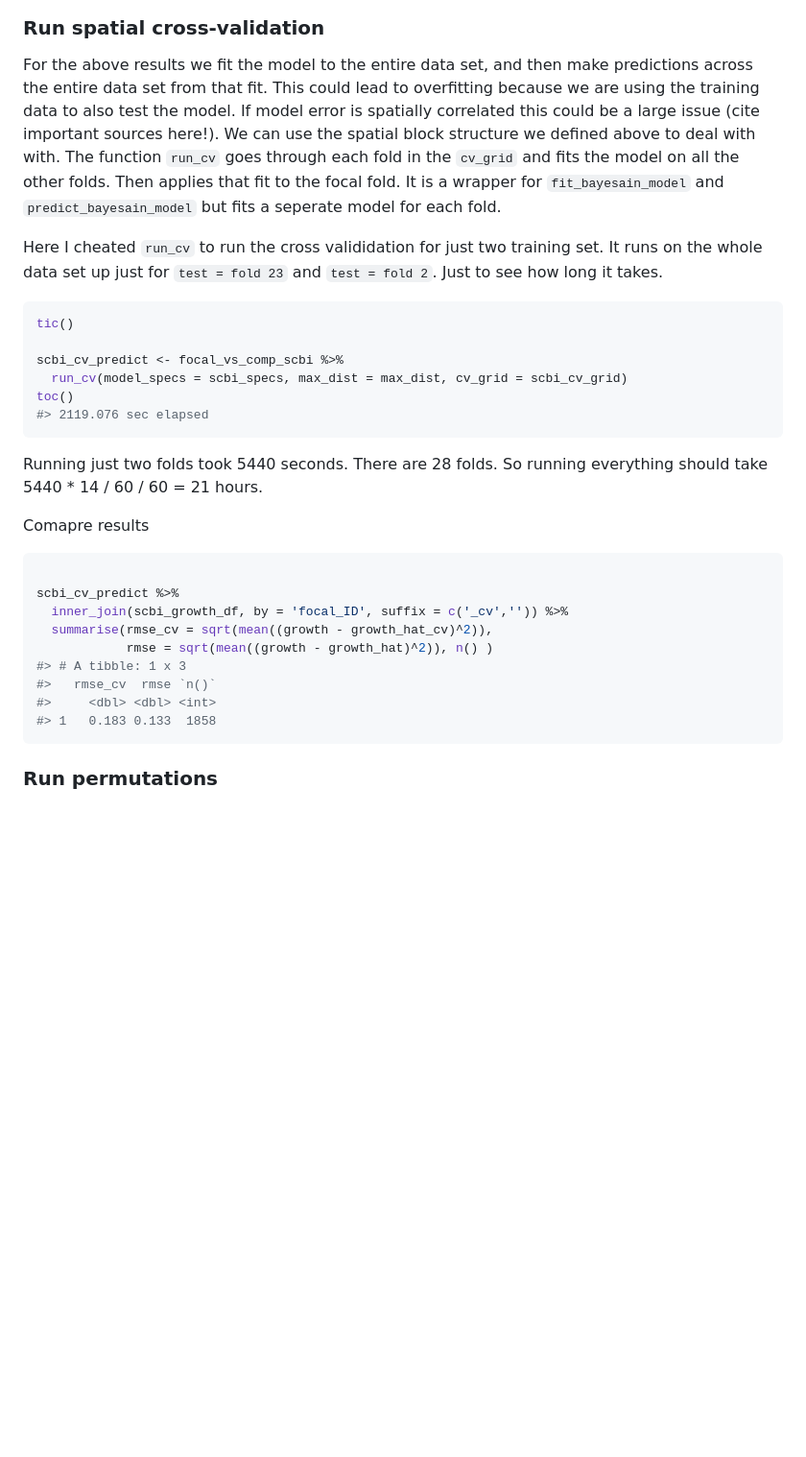
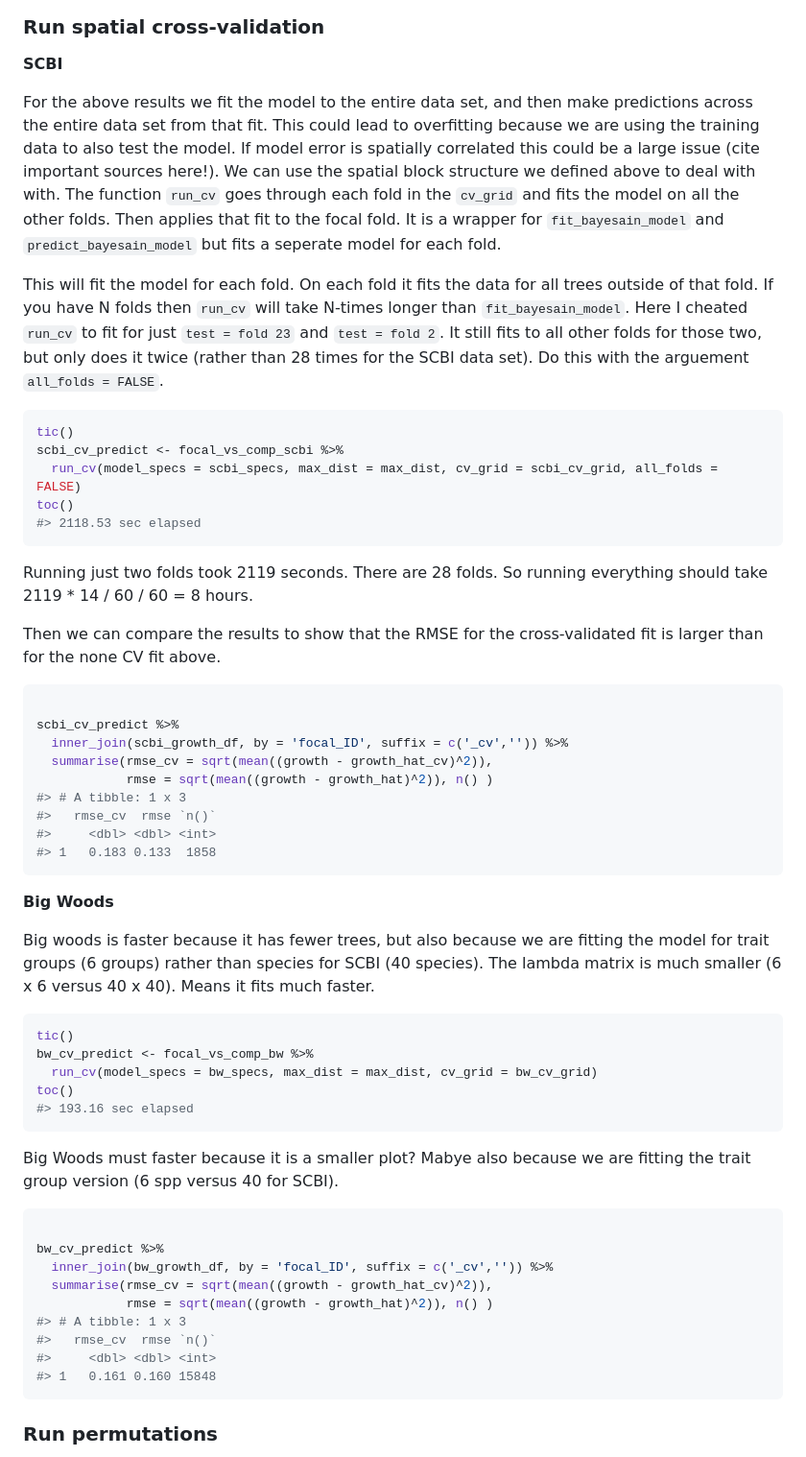
Before and after one commit to rudeboybert/forestecology, a Markdown page: README.md, the part around one of its changes. Shown at 96% size. GitHub-like rendering; blank space fills up the shorter version.

Commit message:
run_cv working and example for SCBI and BW

````diff
--- a/README.md
+++ b/README.md
@@ -626,6 +626,8 @@ scbi_growth_df %>%
 
 ### Run spatial cross-validation
 
+**SCBI**
+
 For the above results we fit the model to the entire data set, and then
 make predictions across the entire data set from that fit. This could
 lead to overfitting because we are using the training data to also test
@@ -637,23 +639,27 @@ folds. Then applies that fit to the focal fold. It is a wrapper for
 `fit_bayesain_model` and `predict_bayesain_model` but fits a seperate
 model for each fold.
 
-Here I cheated `run_cv` to run the cross valididation for just two
-training set. It runs on the whole data set up just for `test = fold 23`
-and `test = fold 2`. Just to see how long it takes.
+This will fit the model for each fold. On each fold it fits the data for
+all trees outside of that fold. If you have N folds then `run_cv` will
+take N-times longer than `fit_bayesain_model`. Here I cheated `run_cv`
+to fit for just `test = fold 23` and `test = fold 2`. It still fits to
+all other folds for those two, but only does it twice (rather than 28
+times for the SCBI data set). Do this with the arguement `all_folds =
+FALSE`.
 
 ``` r
 tic()
-
 scbi_cv_predict <- focal_vs_comp_scbi %>%
-  run_cv(model_specs = scbi_specs, max_dist = max_dist, cv_grid = scbi_cv_grid)
+  run_cv(model_specs = scbi_specs, max_dist = max_dist, cv_grid = scbi_cv_grid, all_folds = FALSE)
 toc()
-#> 2119.076 sec elapsed
+#> 2118.53 sec elapsed
 ```
 
-Running just two folds took 5440 seconds. There are 28 folds. So running
-everything should take 5440 \* 14 / 60 / 60 = 21 hours.
+Running just two folds took 2119 seconds. There are 28 folds. So running
+everything should take 2119 \* 14 / 60 / 60 = 8 hours.
 
-Comapre results
+Then we can compare the results to show that the RMSE for the
+cross-validated fit is larger than for the none CV fit above.
 
 ``` r
 
@@ -667,6 +673,36 @@ scbi_cv_predict %>%
 #> 1   0.183 0.133  1858
 ```
 
+**Big Woods**
+
+Big woods is faster because it has fewer trees, but also because we are
+fitting the model for trait groups (6 groups) rather than species for
+SCBI (40 species). The lambda matrix is much smaller (6 x 6 versus 40 x
+40). Means it fits much faster.
+
+``` r
+tic()
+bw_cv_predict <- focal_vs_comp_bw %>%
+  run_cv(model_specs = bw_specs, max_dist = max_dist, cv_grid = bw_cv_grid)
+toc()
+#> 193.16 sec elapsed
+```
+
+Big Woods must faster because it is a smaller plot? Mabye also because
+we are fitting the trait group version (6 spp versus 40 for SCBI).
+
+``` r
+
+bw_cv_predict %>%
+  inner_join(bw_growth_df, by = 'focal_ID', suffix = c('_cv','')) %>%
+  summarise(rmse_cv = sqrt(mean((growth - growth_hat_cv)^2)),
+            rmse = sqrt(mean((growth - growth_hat)^2)), n() )
+#> # A tibble: 1 x 3
+#>   rmse_cv  rmse `n()`
+#>     <dbl> <dbl> <int>
+#> 1   0.161 0.160 15848
+```
+
 ### Run permutations
 
   - Permutation test:
````
Also changed, not shown: other parts of README.md (+2 -2 lines), man/figures/README-unnamed-chunk-11-1.png, man/figures/README-unnamed-chunk-12-1.png, 2 other files.
